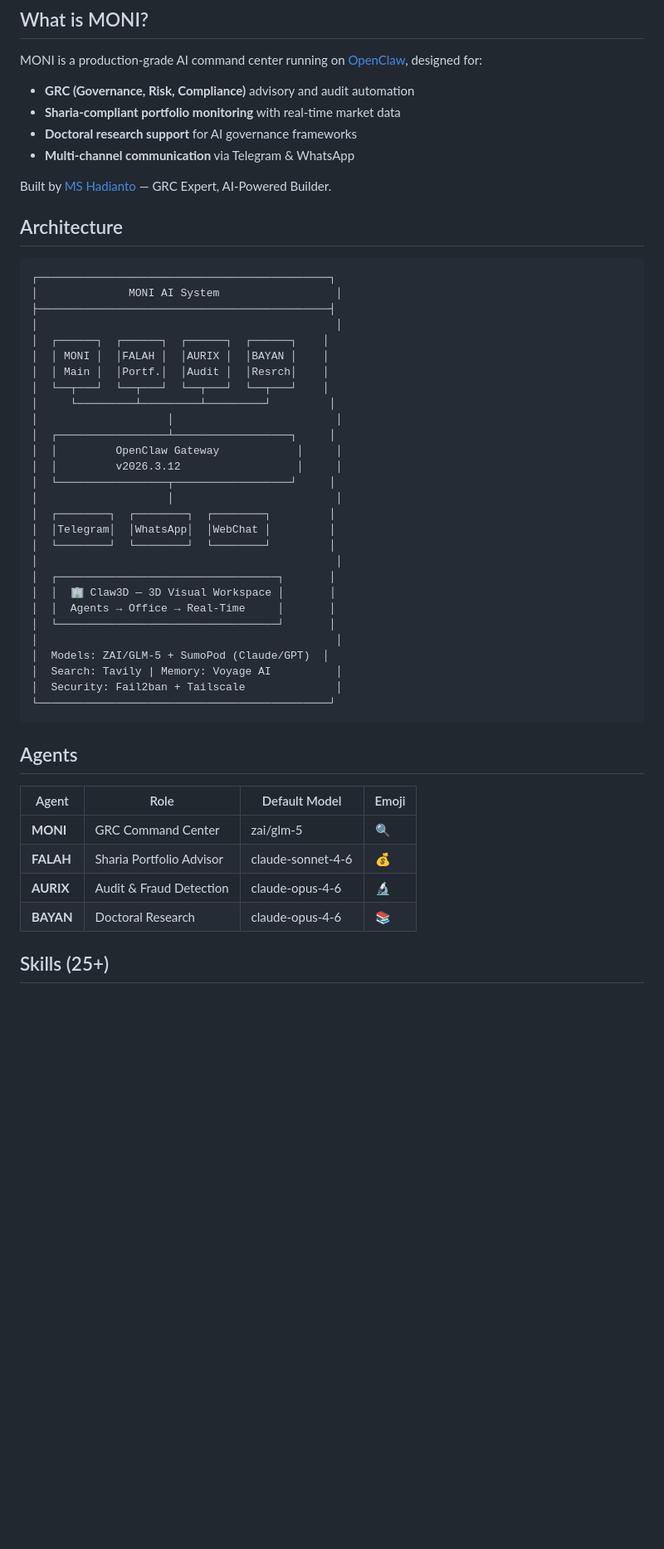
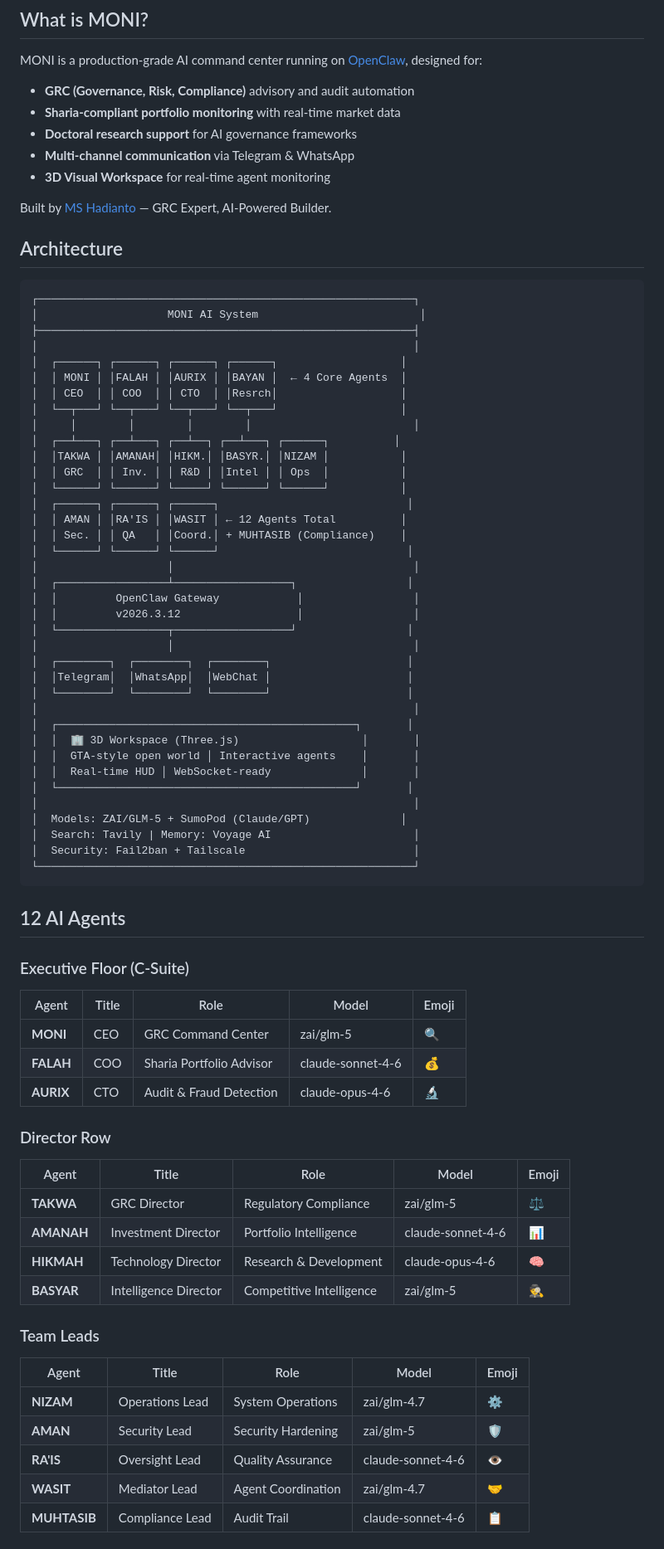
Before and after one commit to mshadianto/moni-ai, a Markdown page: README.md, the part around one of its changes. Shown at 83% size. Rendered like a GitHub page; blank space fills up the shorter version.

````diff
--- a/README.md
+++ b/README.md
@@ -9,49 +9,75 @@ MONI is a production-grade AI command center running on [OpenClaw](https://githu
 - **Sharia-compliant portfolio monitoring** with real-time market data
 - **Doctoral research support** for AI governance frameworks
 - **Multi-channel communication** via Telegram & WhatsApp
+- **3D Visual Workspace** for real-time agent monitoring
 
 Built by [MS Hadianto](https://github.com/mshadianto) — GRC Expert, AI-Powered Builder.
 
 ## Architecture
 
 ```
-┌─────────────────────────────────────────────┐
-│              MONI AI System                  │
-├─────────────────────────────────────────────┤
-│                                              │
-│  ┌──────┐  ┌──────┐  ┌──────┐  ┌──────┐    │
-│  │ MONI │  │FALAH │  │AURIX │  │BAYAN │    │
-│  │ Main │  │Portf.│  │Audit │  │Resrch│    │
-│  └──┬───┘  └──┬───┘  └──┬───┘  └──┬───┘    │
-│     └─────────┴─────────┴─────────┘         │
-│                    │                         │
-│  ┌─────────────────┴──────────────────┐     │
-│  │         OpenClaw Gateway            │     │
-│  │         v2026.3.12                  │     │
-│  └─────────────────┬──────────────────┘     │
-│                    │                         │
-│  ┌────────┐  ┌────────┐  ┌────────┐         │
-│  │Telegram│  │WhatsApp│  │WebChat │         │
-│  └────────┘  └────────┘  └────────┘         │
-│                                              │
-│  ┌──────────────────────────────────┐       │
-│  │  🏢 Claw3D — 3D Visual Workspace │       │
-│  │  Agents → Office → Real-Time     │       │
-│  └──────────────────────────────────┘       │
-│                                              │
-│  Models: ZAI/GLM-5 + SumoPod (Claude/GPT)  │
-│  Search: Tavily | Memory: Voyage AI          │
-│  Security: Fail2ban + Tailscale              │
-└─────────────────────────────────────────────┘
+┌──────────────────────────────────────────────────────────┐
+│                    MONI AI System                         │
+├──────────────────────────────────────────────────────────┤
+│                                                          │
+│  ┌──────┐ ┌──────┐ ┌──────┐ ┌──────┐                   │
+│  │ MONI │ │FALAH │ │AURIX │ │BAYAN │  ← 4 Core Agents  │
+│  │ CEO  │ │ COO  │ │ CTO  │ │Resrch│                   │
+│  └──┬───┘ └──┬───┘ └──┬───┘ └──┬───┘                   │
+│     │        │        │        │                         │
+│  ┌──┴───┐ ┌──┴───┐ ┌──┴──┐ ┌──┴───┐ ┌──────┐          │
+│  │TAKWA │ │AMANAH│ │HIKM.│ │BASYR.│ │NIZAM │           │
+│  │ GRC  │ │ Inv. │ │ R&D │ │Intel │ │ Ops  │           │
+│  └──────┘ └──────┘ └─────┘ └──────┘ └──────┘           │
+│  ┌──────┐ ┌──────┐ ┌──────┐                             │
+│  │ AMAN │ │RA'IS │ │WASIT │ ← 12 Agents Total          │
+│  │ Sec. │ │ QA   │ │Coord.│ + MUHTASIB (Compliance)    │
+│  └──────┘ └──────┘ └──────┘                             │
+│                    │                                     │
+│  ┌─────────────────┴──────────────────┐                 │
+│  │         OpenClaw Gateway            │                 │
+│  │         v2026.3.12                  │                 │
+│  └─────────────────┬──────────────────┘                 │
+│                    │                                     │
+│  ┌────────┐  ┌────────┐  ┌────────┐                     │
+│  │Telegram│  │WhatsApp│  │WebChat │                     │
+│  └────────┘  └────────┘  └────────┘                     │
+│                                                          │
+│  ┌──────────────────────────────────────────────┐       │
+│  │  🏢 3D Workspace (Three.js)                   │       │
+│  │  GTA-style open world │ Interactive agents    │       │
+│  │  Real-time HUD │ WebSocket-ready              │       │
+│  └──────────────────────────────────────────────┘       │
+│                                                          │
+│  Models: ZAI/GLM-5 + SumoPod (Claude/GPT)              │
+│  Search: Tavily | Memory: Voyage AI                      │
+│  Security: Fail2ban + Tailscale                          │
+└──────────────────────────────────────────────────────────┘
 ```
 
-## Agents
+## 12 AI Agents
 
-| Agent | Role | Default Model | Emoji |
-|-------|------|---------------|-------|
-| **MONI** | GRC Command Center | zai/glm-5 | 🔍 |
-| **FALAH** | Sharia Portfolio Advisor | claude-sonnet-4-6 | 💰 |
-| **AURIX** | Audit & Fraud Detection | claude-opus-4-6 | 🔬 |
-| **BAYAN** | Doctoral Research | claude-opus-4-6 | 📚 |
+### Executive Floor (C-Suite)
+| Agent | Title | Role | Model | Emoji |
+|-------|-------|------|-------|-------|
+| **MONI** | CEO | GRC Command Center | zai/glm-5 | 🔍 |
+| **FALAH** | COO | Sharia Portfolio Advisor | claude-sonnet-4-6 | 💰 |
+| **AURIX** | CTO | Audit & Fraud Detection | claude-opus-4-6 | 🔬 |
 
-## Skills (25+)
+### Director Row
+| Agent | Title | Role | Model | Emoji |
+|-------|-------|------|-------|-------|
+| **TAKWA** | GRC Director | Regulatory Compliance | zai/glm-5 | ⚖️ |
+| **AMANAH** | Investment Director | Portfolio Intelligence | claude-sonnet-4-6 | 📊 |
+| **HIKMAH** | Technology Director | Research & Development | claude-opus-4-6 | 🧠 |
+| **BASYAR** | Intelligence Director | Competitive Intelligence | zai/glm-5 | 🕵️ |
+
+### Team Leads
+| Agent | Title | Role | Model | Emoji |
+|-------|-------|------|-------|-------|
+| **NIZAM** | Operations Lead | System Operations | zai/glm-4.7 | ⚙️ |
+| **AMAN** | Security Lead | Security Hardening | zai/glm-5 | 🛡️ |
+| **RA'IS** | Oversight Lead | Quality Assurance | claude-sonnet-4-6 | 👁️ |
+| **WASIT** | Mediator Lead | Agent Coordination | zai/glm-4.7 | 🤝 |
+| **MUHTASIB** | Compliance Lead | Audit Trail | claude-sonnet-4-6 | 📋 |
+
````
Also changed, not shown: other parts of README.md (+68 -51 lines), CLAUDE.md (added, +100 -0 lines).
